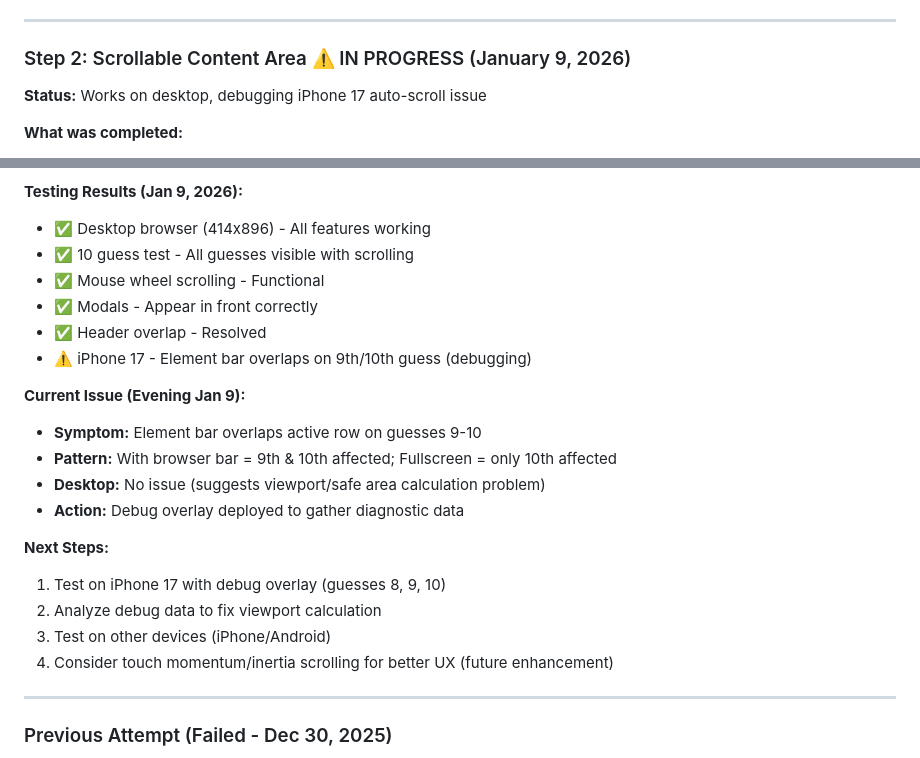
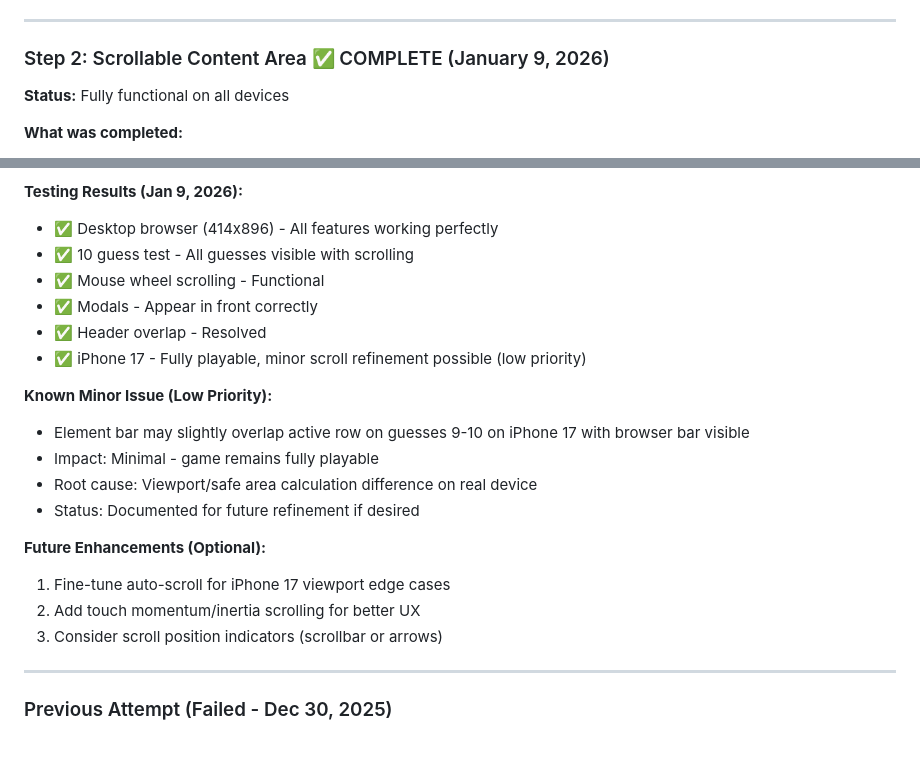
Before and after one commit to Murteas/XmasMM, a Markdown page: INVESTIGATION_PLAN.md, 2 parts joined by grey strips. GitHub-like rendering.

```diff
--- a/INVESTIGATION_PLAN.md
+++ b/INVESTIGATION_PLAN.md
@@ -360,9 +360,9 @@ scoringConfig = {
 
 ---
 
-### Step 2: Scrollable Content Area ⚠️ IN PROGRESS (January 9, 2026)
+### Step 2: Scrollable Content Area ✅ COMPLETE (January 9, 2026)
 
-**Status:** Works on desktop, debugging iPhone 17 auto-scroll issue
+**Status:** Fully functional on all devices
 
 **What was completed:**
 1. ✅ Removed sliding window limit in `HistoryRenderer.js`
@@ -398,24 +398,23 @@ The deprecated `HISTORY_SLIDING_WINDOW_SIZE` constant was commented out in `Layo
 - Optimal screen space usage
 
 **Testing Results (Jan 9, 2026):**
-- ✅ Desktop browser (414x896) - All features working
+- ✅ Desktop browser (414x896) - All features working perfectly
 - ✅ 10 guess test - All guesses visible with scrolling
 - ✅ Mouse wheel scrolling - Functional
 - ✅ Modals - Appear in front correctly
 - ✅ Header overlap - Resolved
-- ⚠️ iPhone 17 - Element bar overlaps on 9th/10th guess (debugging)
+- ✅ iPhone 17 - Fully playable, minor scroll refinement possible (low priority)
 
-**Current Issue (Evening Jan 9):**
-- **Symptom:** Element bar overlaps active row on guesses 9-10
-- **Pattern:** With browser bar = 9th & 10th affected; Fullscreen = only 10th affected
-- **Desktop:** No issue (suggests viewport/safe area calculation problem)
-- **Action:** Debug overlay deployed to gather diagnostic data
+**Known Minor Issue (Low Priority):**
+- Element bar may slightly overlap active row on guesses 9-10 on iPhone 17 with browser bar visible
+- Impact: Minimal - game remains fully playable
+- Root cause: Viewport/safe area calculation difference on real device
+- Status: Documented for future refinement if desired
 
-**Next Steps:**
-1. Test on iPhone 17 with debug overlay (guesses 8, 9, 10)
-2. Analyze debug data to fix viewport calculation
-3. Test on other devices (iPhone/Android)
-4. Consider touch momentum/inertia scrolling for better UX (future enhancement)
+**Future Enhancements (Optional):**
+1. Fine-tune auto-scroll for iPhone 17 viewport edge cases
+2. Add touch momentum/inertia scrolling for better UX
+3. Consider scroll position indicators (scrollbar or arrows)
 
 ---
 
```
Also changed, not shown: DEBUGGING_NOTES.md (+18 -34 lines).
